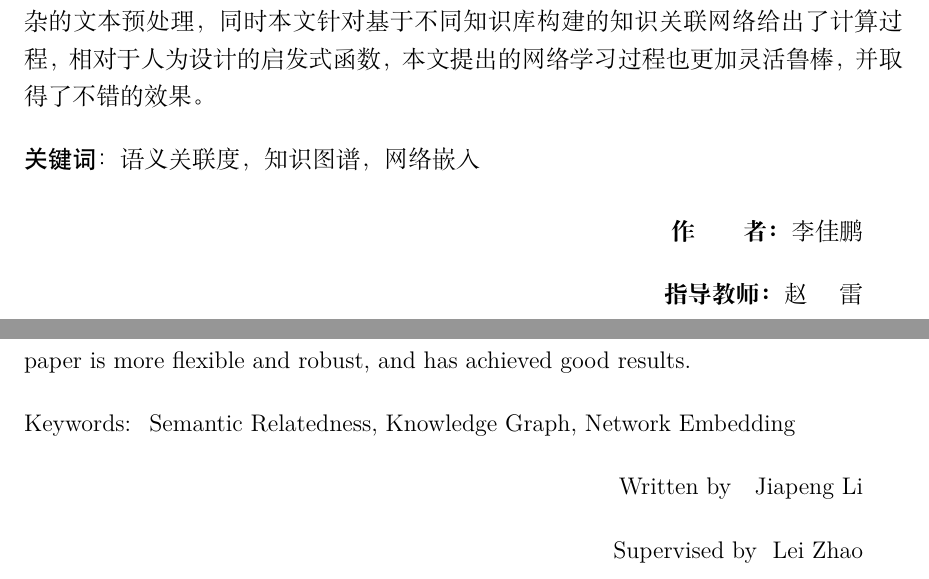
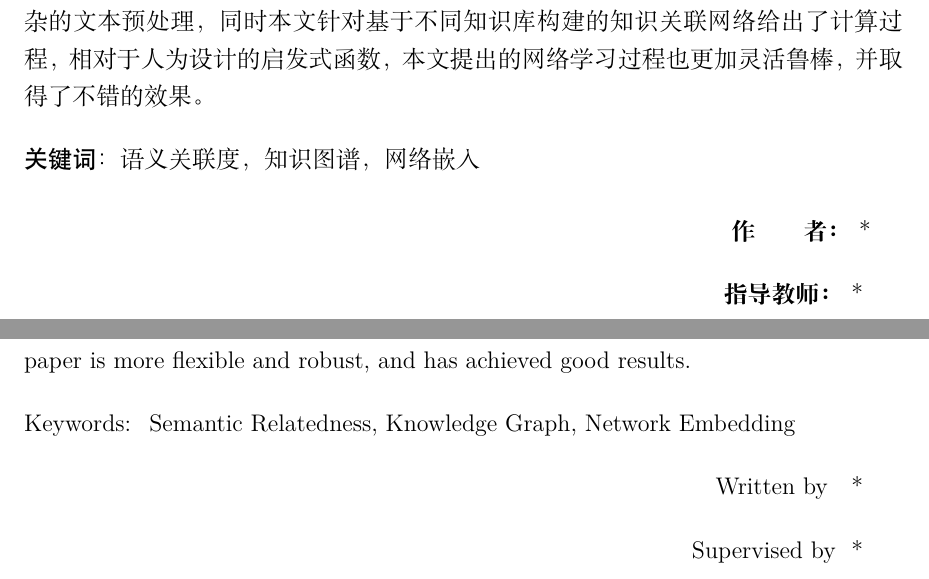
Before and after one commit to trajepl/sudathesis, a LaTeX thesis (main/main.tex, which reads chapter/abstract-ch.tex, chapter/abstract-en.tex, main/SUDAthesis.cls): two parts of pages 7 and 9 of 74, joined at a grey line, cut so that both start at the same text. Compiled offline with XeLaTeX.

Commit message:
0330 fix

```diff
--- a/chapter/abstract-ch.tex
+++ b/chapter/abstract-ch.tex
@@ -17,6 +17,10 @@
 \end{abstract}
 
 \vspace{-6.4pt}
-\soochowauthor{李佳鹏~\quad}
+% \soochowauthor{李佳鹏~\quad}
+%
+% \soochowtutor{赵~~~~雷\quad}
 
-\soochowtutor{赵~~~~雷\quad}
+\soochowauthor{*\quad}
+
+\soochowtutor{*\quad}
--- a/chapter/abstract-en.tex
+++ b/chapter/abstract-en.tex
@@ -16,6 +16,10 @@
 
 \end{englishabstract}
 
-\ensoochowauthor{~Jiapeng Li~\quad }
+% \ensoochowauthor{~Jiapeng Li~\quad }
+%
+% \ensoochowtutor{Lei Zhao\quad}
 
-\ensoochowtutor{Lei Zhao\quad}
+\ensoochowauthor{~*~\quad }
+
+\ensoochowtutor{*\quad}
--- a/main/SUDAthesis.cls
+++ b/main/SUDAthesis.cls
@@ -634,6 +634,8 @@
 %%\newcommand{\sihao}{\fontsize{14pt}{\baselineskip}\selectfont} %%四号
 %\renewcommand\tablename{\xiaosihao 表}
 %\renewcommand\figurename{\xiaosihao 图}
+\renewcommand{\thetable}{\arabic{chapter}-\arabic{table}}
+\renewcommand{\thefigure}{\arabic{chapter}-\arabic{figure}}
 
 \newcommand{\xiaosihao}{\fontsize{12pt}{18pt}\selectfont}%%小四号
 \newcommand{\sihao}{\fontsize{14pt}{18pt}\selectfont} %%四号
--- a/main/main.tex
+++ b/main/main.tex
@@ -37,8 +37,8 @@
 
 % 参考文献上标格式定义
 \newcommand{\ucite}[1]{\textsuperscript{\cite{#1}}}
-\renewcommand{\thealgocf}{\arabic{chapter}.\arabic{algocf}}
 \numberwithin{algocf}{chapter}
+\renewcommand{\thealgocf}{\arabic{chapter}-\arabic{algocf}}
 
 
 \graphicspath{{../figures/}}
```
Also changed, not shown: main/cover.pdf, main/main.tex (6 more changed lines), 1 other file.
